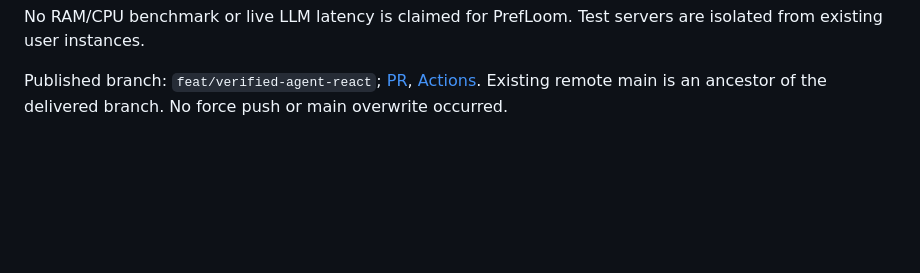
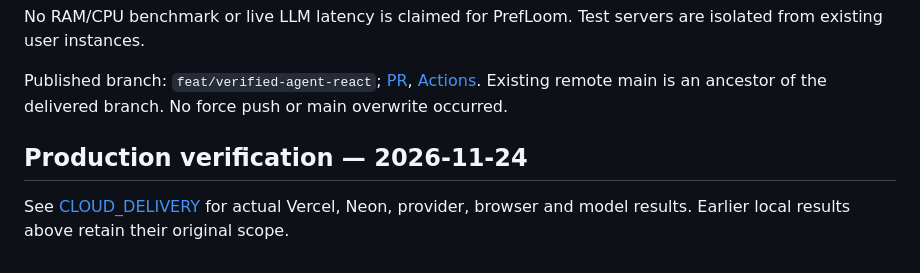
Before and after one commit to Kanishkar843/PrefLoom, a Markdown page: docs/TEST_REPORT.md, the part around the change. Drawn GitHub-style; blank space fills up the shorter version.

```diff
--- a/docs/TEST_REPORT.md
+++ b/docs/TEST_REPORT.md
@@ -27,3 +27,7 @@ Docker acceptance output is recorded in docker-test-output.txt. Earlier image bu
 No RAM/CPU benchmark or live LLM latency is claimed for PrefLoom. Test servers are isolated from existing user instances.
 
 Published branch: `feat/verified-agent-react`; [PR](https://github.com/Kanishkar843/PrefLoom/pull/1), [Actions](https://github.com/Kanishkar843/PrefLoom/actions). Existing remote main is an ancestor of the delivered branch. No force push or main overwrite occurred.
+
+## Production verification — 2026-11-24
+
+See [CLOUD_DELIVERY](CLOUD_DELIVERY.md) for actual Vercel, Neon, provider, browser and model results. Earlier local results above retain their original scope.
```
Also changed, not shown: README.md (+9 -2 lines), docs/CLOUD_DELIVERY.md (added, +47 -0 lines), docs/RESUME_VERIFICATION.md (+1 -1 lines), docs/assets/production-desktop.png (added), 7 other files.
